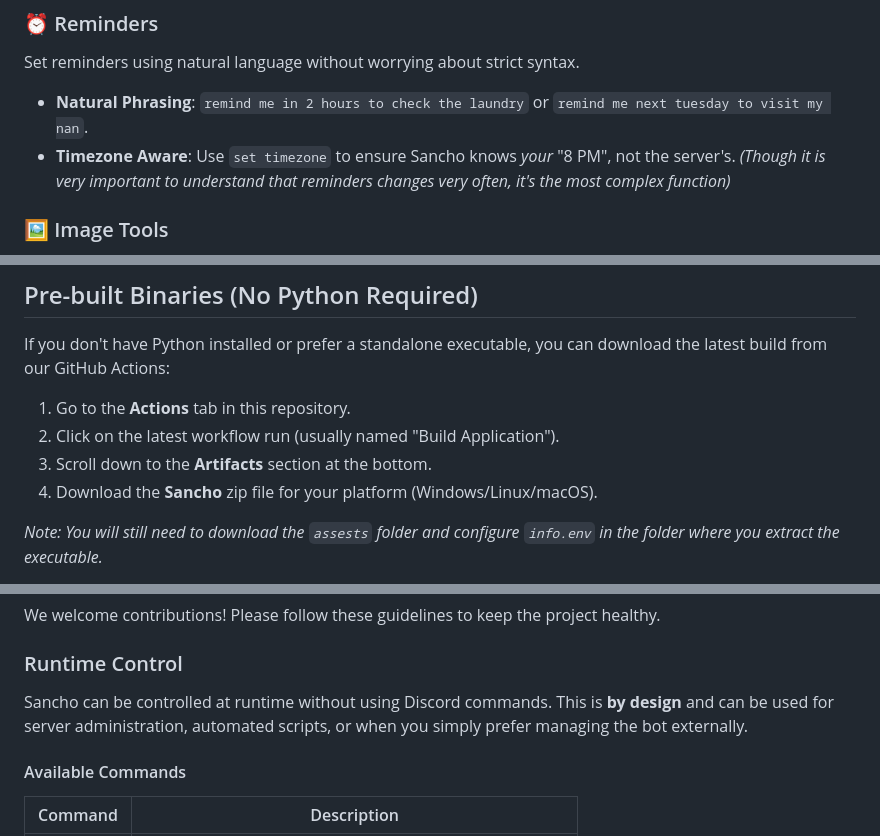
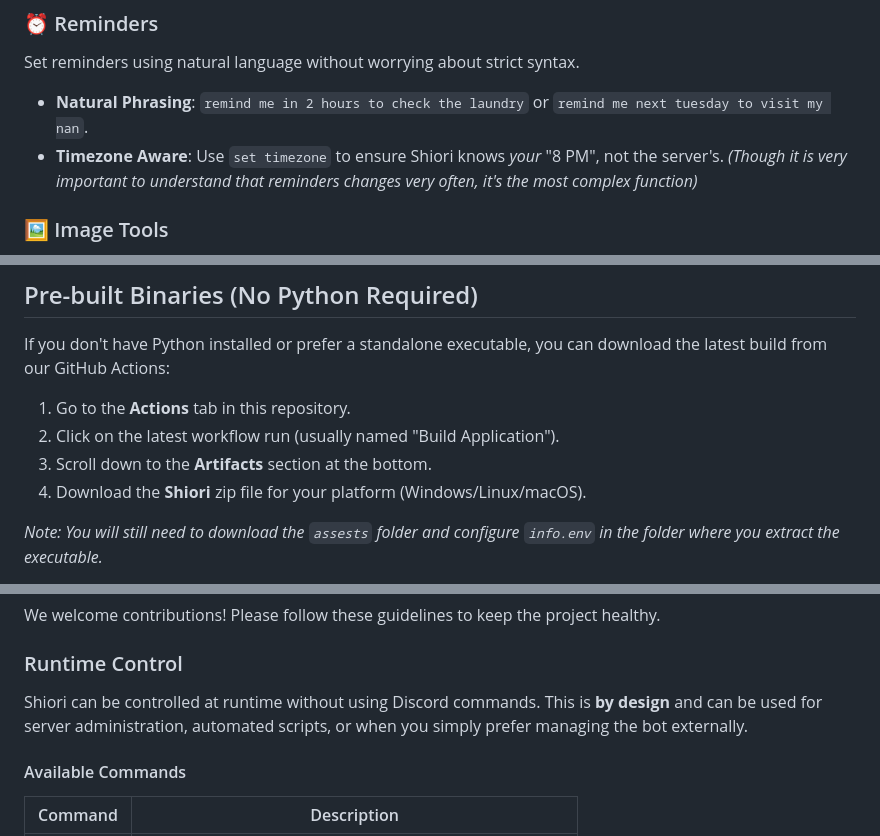
Before and after one commit to selectL-L/Sancho, a Markdown page: README.md, 3 parts joined by grey strips. Rendered like a GitHub page.

```diff
--- a/README.md
+++ b/README.md
@@ -23,7 +23,7 @@ The Skills system acts as a macro manager, allowing you to save complex dice not
 ### ⏰ Reminders
 Set reminders using natural language without worrying about strict syntax.
 *   **Natural Phrasing**: `remind me in 2 hours to check the laundry` or `remind me next tuesday to visit my nan`.
-*   **Timezone Aware**: Use `set timezone` to ensure Sancho knows *your* "8 PM", not the server's.
+*   **Timezone Aware**: Use `set timezone` to ensure Shiori knows *your* "8 PM", not the server's.
 *(Though it is very important to understand that reminders changes very often, it's the most complex function)*
 
 ### 🖼️ Image Tools
@@ -70,7 +70,7 @@ If you don't have Python installed or prefer a standalone executable, you can do
 1.  Go to the **Actions** tab in this repository.
 2.  Click on the latest workflow run (usually named "Build Application").
 3.  Scroll down to the **Artifacts** section at the bottom.
-4.  Download the **Sancho** zip file for your platform (Windows/Linux/macOS).
+4.  Download the **Shiori** zip file for your platform (Windows/Linux/macOS).
 
 *Note: You will still need to download the `assests` folder and configure `info.env` in the folder where you extract the executable.*
 
@@ -157,7 +157,7 @@ We welcome contributions! Please follow these guidelines to keep the project hea
 
 ### Runtime Control
 
-Sancho can be controlled at runtime without using Discord commands. This is **by design** and can be used for server administration, automated scripts, or when you simply prefer managing the bot externally.
+Shiori can be controlled at runtime without using Discord commands. This is **by design** and can be used for server administration, automated scripts, or when you simply prefer managing the bot externally.
 
 #### Available Commands
 
```
Also changed, not shown: other parts of README.md (+7 -7 lines).
